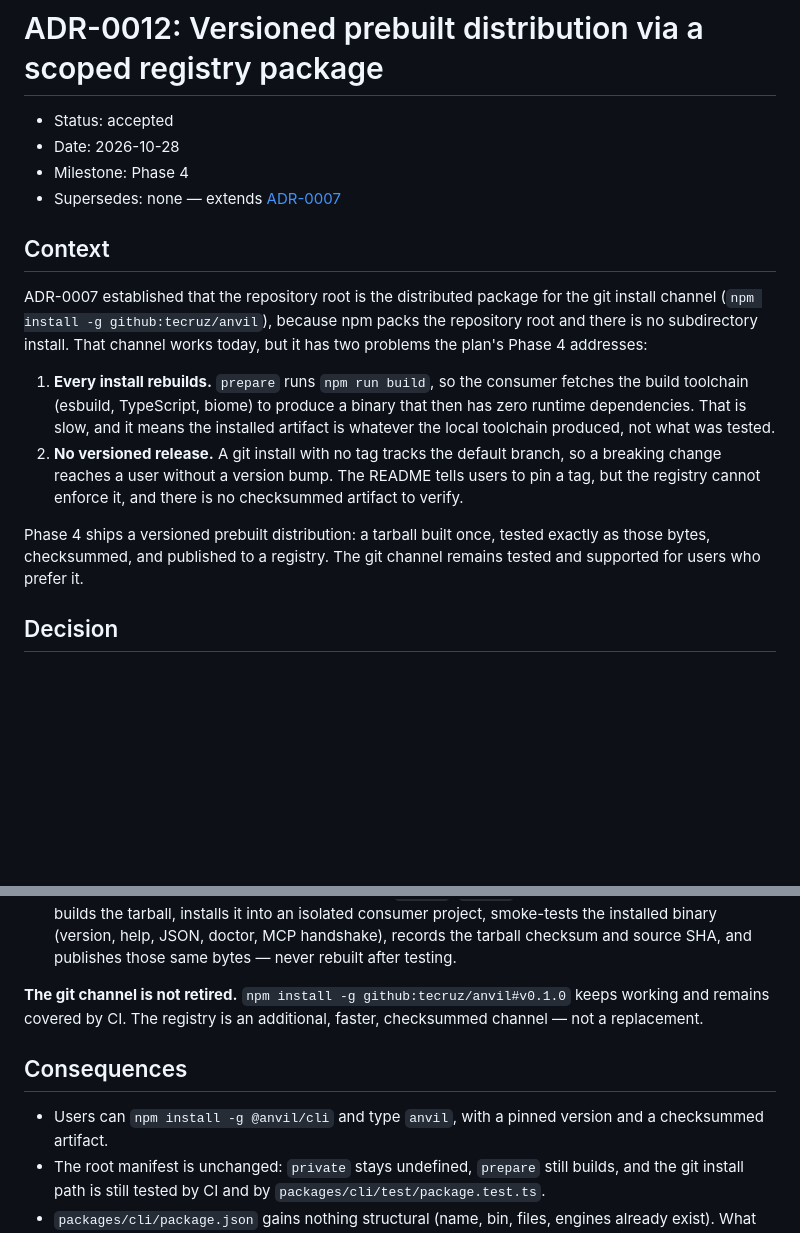
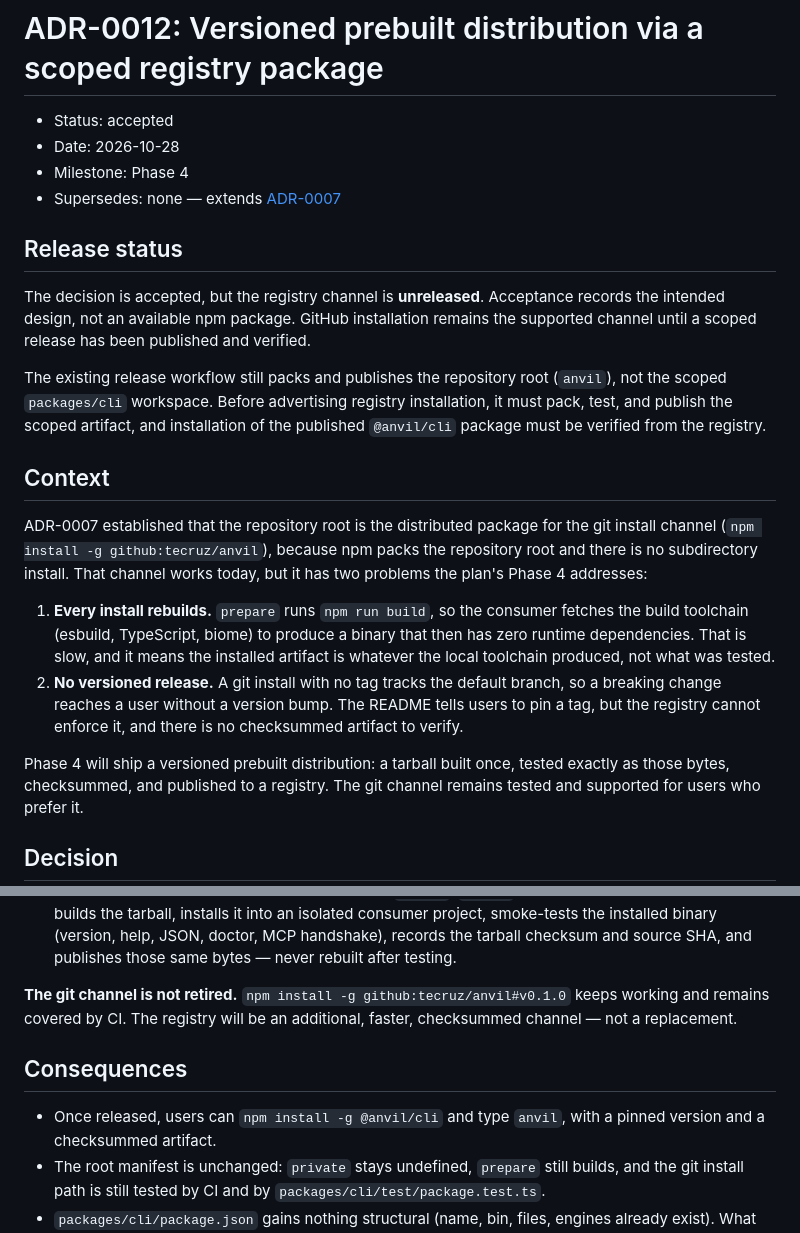
Before and after one commit to tecruz/anvil, a Markdown page: docs/adr/0012-versioned-prebuilt-distribution.md, 2 parts joined by grey strips. GitHub-like rendering; blank space fills up the shorter version.

```diff
--- a/docs/adr/0012-versioned-prebuilt-distribution.md
+++ b/docs/adr/0012-versioned-prebuilt-distribution.md
@@ -4,6 +4,17 @@
 - Date: 2026-10-28
 - Milestone: Phase 4
 - Supersedes: none — extends [ADR-0007](0007-distribution-git-install.md)
+
+## Release status
+
+The decision is accepted, but the registry channel is **unreleased**. Acceptance records the
+intended design, not an available npm package. GitHub installation remains the supported
+channel until a scoped release has been published and verified.
+
+The existing release workflow still packs and publishes the repository root (`anvil`), not
+the scoped `packages/cli` workspace. Before advertising registry installation, it must pack,
+test, and publish the scoped artifact, and installation of the published `@anvil/cli` package
+must be verified from the registry.
 
 ## Context
 
@@ -20,7 +31,7 @@ addresses:
    change reaches a user without a version bump. The README tells users to pin a tag, but the
    registry cannot enforce it, and there is no checksummed artifact to verify.
 
-Phase 4 ships a versioned prebuilt distribution: a tarball built once, tested exactly as those
+Phase 4 will ship a versioned prebuilt distribution: a tarball built once, tested exactly as those
 bytes, checksummed, and published to a registry. The git channel remains tested and supported
 for users who prefer it.
 
@@ -43,12 +54,12 @@ for users who prefer it.
   and source SHA, and publishes those same bytes — never rebuilt after testing.
 
 **The git channel is not retired.** `npm install -g github:tecruz/anvil#v0.1.0` keeps working
-and remains covered by CI. The registry is an additional, faster, checksummed channel — not a
+and remains covered by CI. The registry will be an additional, faster, checksummed channel — not a
 replacement.
 
 ## Consequences
 
-- Users can `npm install -g @anvil/cli` and type `anvil`, with a pinned version and a
+- Once released, users can `npm install -g @anvil/cli` and type `anvil`, with a pinned version and a
   checksummed artifact.
 - The root manifest is unchanged: `private` stays undefined, `prepare` still builds, and the
   git install path is still tested by CI and by `packages/cli/test/package.test.ts`.
```
Also changed, not shown: README.md (+8 -17 lines).
